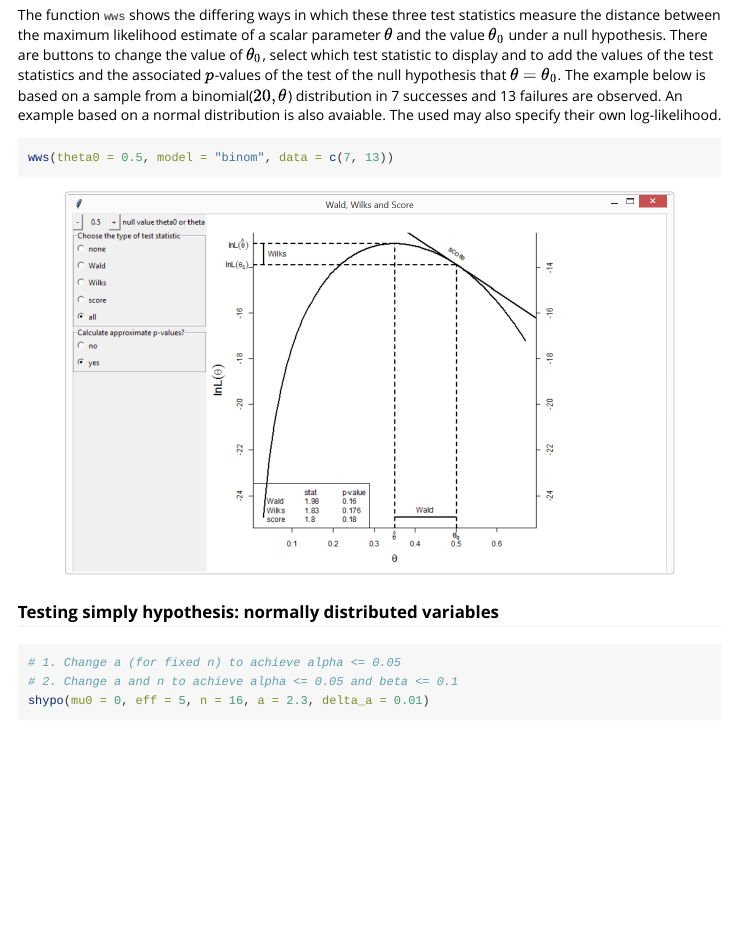
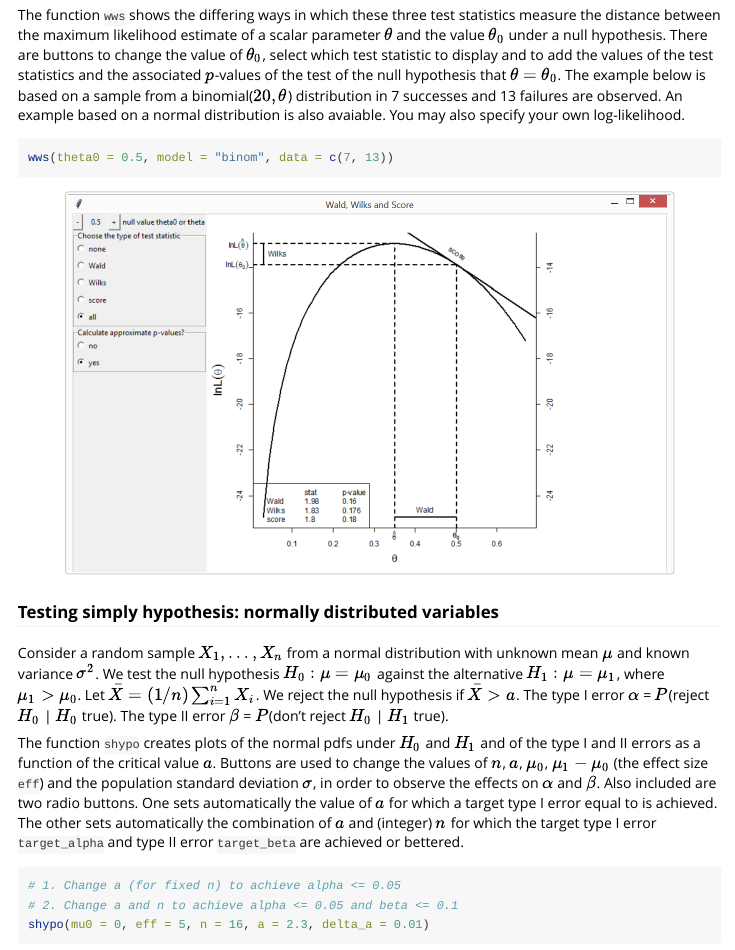
Before and after one commit to paulnorthrop/smovie, an R Markdown document (vignettes/smovie-vignette.Rmd): the page in a window 1100 px wide, from 4100 px down. Rendered offline with R 4.5, knitr and Pandoc, with nearby package versions.

Commit message:
Add test for testing simple hypotheses.

````diff
--- a/vignettes/smovie-vignette.Rmd
+++ b/vignettes/smovie-vignette.Rmd
@@ -103,7 +103,7 @@ Two movies illustrate key concepts in hypothesis testing.  `wws` compares three
 
 ### Wald, Wilks and Score test statistics
 
-The function `wws` shows the differing ways in which these three test statistics measure the distance between the maximum likelihood estimate of a scalar parameter $\theta$ and the value $\theta_0$ under a null hypothesis.  There are buttons to change the value of $\theta_0$, select which test statistic to display and to add the values of the test statistics and the associated $p$-values of the test of the null hypothesis that $\theta = \theta_0$.  The example below is based on a sample from a binomial($20, \theta$) distribution in 7 successes and 13 failures are observed.  An example based on a normal distribution is also avaiable.  The used may also specify their own log-likelihood.
+The function `wws` shows the differing ways in which these three test statistics measure the distance between the maximum likelihood estimate of a scalar parameter $\theta$ and the value $\theta_0$ under a null hypothesis.  There are buttons to change the value of $\theta_0$, select which test statistic to display and to add the values of the test statistics and the associated $p$-values of the test of the null hypothesis that $\theta = \theta_0$.  The example below is based on a sample from a binomial($20, \theta$) distribution in 7 successes and 13 failures are observed.  An example based on a normal distribution is also avaiable.  You may also specify your own log-likelihood.
 
 ```{r, eval = FALSE}
 wws(theta0 = 0.5, model = "binom", data = c(7, 13))
@@ -114,6 +114,15 @@ knitr::include_graphics("wws.PNG")
 ```
 
 ### Testing simply hypothesis: normally distributed variables
+
+Consider a random sample $X_1, \ldots, X_n$ from a normal
+distribution with unknown mean $\mu$ and known variance $\sigma^2$.
+We test the null hypothesis $H_0: \mu = \mu_0$ against the alternative
+$H_1: \mu = \mu_1$, where $\mu_1 > \mu_0$.  Let
+$\bar{X} = (1/n) \sum_{i=1}^n X_i$.  We reject the null hypothesis
+if $\bar{X} > a$.  The type I error $\alpha$ = $P$(reject $H_0$ | $H_0$ true).  The type II error $\beta$ = $P$(don't reject $H_0$ | $H_1$ true).
+
+The function `shypo` creates plots of the normal pdfs under $H_0$ and $H_1$ and of the type I and II errors as a function of the critical value $a$.  Buttons are used to change the values of $n$, $a$, $\mu_0$, $\mu_1 - \mu_0$ (the effect size `eff`) and the population standard deviation $\sigma$, in order to observe the effects on $\alpha$ and $\beta$.  Also included are two radio buttons.  One sets automatically the value of $a$ for which a target type I error equal to \code{target_alpha} is achieved.  The other sets automatically the combination of $a$ and (integer) $n$ for which the target type I error `target_alpha` and type II error `target_beta` are achieved or bettered.
 
 ```{r, eval = FALSE}
 # 1. Change a (for fixed n) to achieve alpha <= 0.05
````
